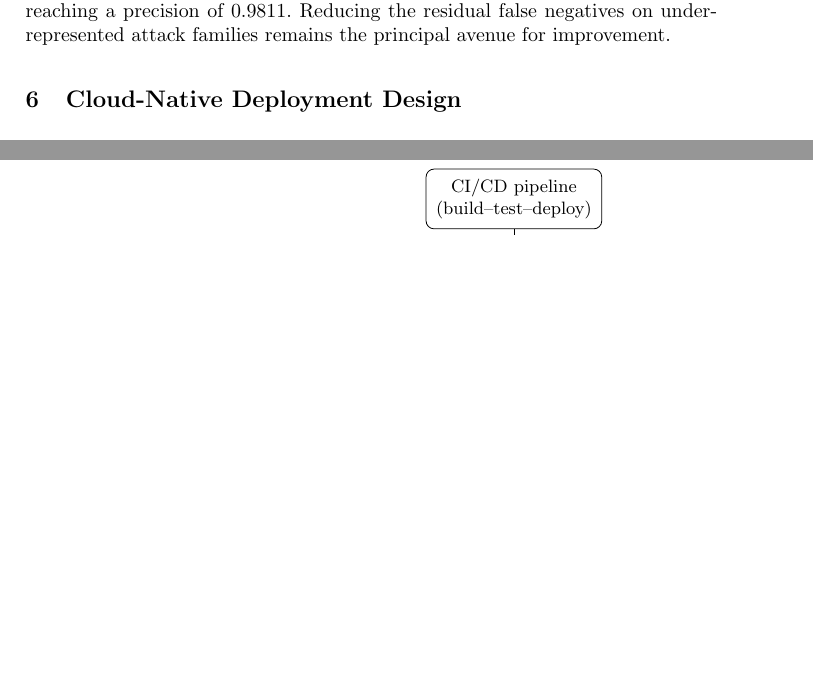
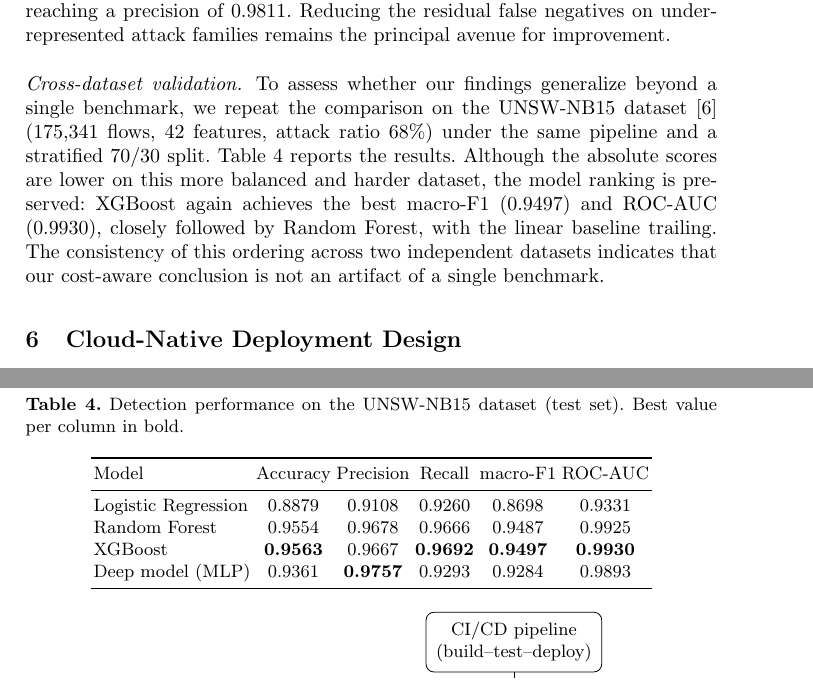
Before and after one commit to HThanh-how/nids-cicids2017, a LaTeX paper (main.tex): two parts of pages 5 and 7 of 7 before the commit and two parts of pages 5 and 7 of 8 after it, joined at a grey line, cut so that both start at the same text, the shorter picture padded with empty space. Compiled offline with pdfLaTeX.

Commit message:
Add UNSW-NB15 cross-dataset validation (XGBoost best on both); update results.md

```diff
--- a/main.tex
+++ b/main.tex
@@ -309,6 +311,35 @@ largely mitigate this, with XGBoost reaching a precision of 0.9811.
 Reducing the residual false negatives on under-represented attack families
 remains the principal avenue for improvement.
 
+\paragraph{Cross-dataset validation.}
+To assess whether our findings generalize beyond a single benchmark, we
+repeat the comparison on the UNSW-NB15 dataset~\cite{moustafa2015unswnb15}
+(175{,}341 flows, 42 features, attack ratio 68\%) under the same pipeline
+and a stratified 70/30 split. Table~\ref{tab:unsw} reports the results.
+Although the absolute scores are lower on this more balanced and harder
+dataset, the model ranking is preserved: XGBoost again achieves the best
+macro-F1 (0.9497) and ROC-AUC (0.9930), closely followed by Random Forest,
+with the linear baseline trailing. The consistency of this ordering across
+two independent datasets indicates that our cost-aware conclusion is not an
+artifact of a single benchmark.
+
+\begin{table}[t]
+\centering
+\caption{Detection performance on the UNSW-NB15 dataset (test set). Best
+value per column in bold.}
+\label{tab:unsw}
+\begin{tabular}{lccccc}
+\toprule
+Model & Accuracy & Precision & Recall & macro-F1 & ROC-AUC \\
+\midrule
+Logistic Regression & 0.8879 & 0.9108 & 0.9260 & 0.8698 & 0.9331 \\
+Random Forest       & 0.9554 & 0.9678 & 0.9666 & 0.9487 & 0.9925 \\
+XGBoost             & \textbf{0.9563} & 0.9667 & \textbf{0.9692} & \textbf{0.9497} & \textbf{0.9930} \\
+Deep model (MLP)    & 0.9361 & \textbf{0.9757} & 0.9293 & 0.9284 & 0.9893 \\
+\bottomrule
+\end{tabular}
+\end{table}
+
 % =====================================================================
 \section{Cloud-Native Deployment Design}
 \label{sec:deploy}
```
Also changed, not shown: experiments/results.md (+23 -0 lines), main.tex (10 more changed lines).
